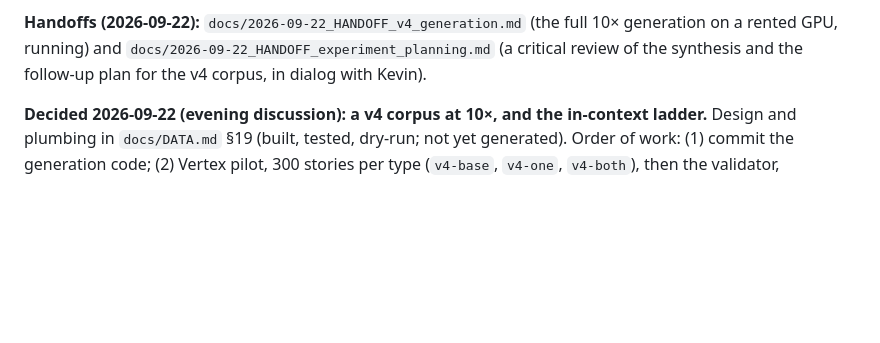
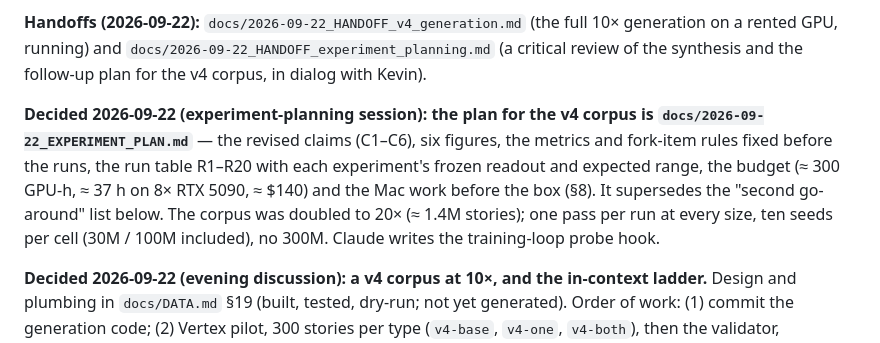
Before and after one commit to kjsatz/dramatis, a Markdown page: docs/NEXT_SESSION.md, the part around the change. Rendered like a GitHub page; blank space fills up the shorter version.

```diff
--- a/docs/NEXT_SESSION.md
+++ b/docs/NEXT_SESSION.md
@@ -37,6 +37,14 @@ makes Ben lie, cheat and tease in 39–68 % of stories.
 **Handoffs (2026-09-22):** `docs/2026-09-22_HANDOFF_v4_generation.md` (the full 10× generation
 on a rented GPU, running) and `docs/2026-09-22_HANDOFF_experiment_planning.md` (a critical
 review of the synthesis and the follow-up plan for the v4 corpus, in dialog with Kevin).
+
+**Decided 2026-09-22 (experiment-planning session): the plan for the v4 corpus is
+`docs/2026-09-22_EXPERIMENT_PLAN.md`** — the revised claims (C1–C6), six figures, the metrics and
+fork-item rules fixed before the runs, the run table R1–R20 with each experiment's frozen readout
+and expected range, the budget (≈ 300 GPU-h, ≈ 37 h on 8× RTX 5090, ≈ $140) and the Mac work
+before the box (§8). It supersedes the "second go-around" list below. The corpus was doubled to
+20× (≈ 1.4M stories); one pass per run at every size, ten seeds per cell (30M / 100M included),
+no 300M. Claude writes the training-loop probe hook.
 
 **Decided 2026-09-22 (evening discussion): a v4 corpus at 10×, and the in-context ladder.**
 Design and plumbing in `docs/DATA.md` §19 (built, tested, dry-run; not yet generated). Order of
```
Also changed, not shown: docs/2026-09-22_EXPERIMENT_PLAN.md (added, +186 -0 lines), docs/LABNOTEBOOK.md (+54 -0 lines).
